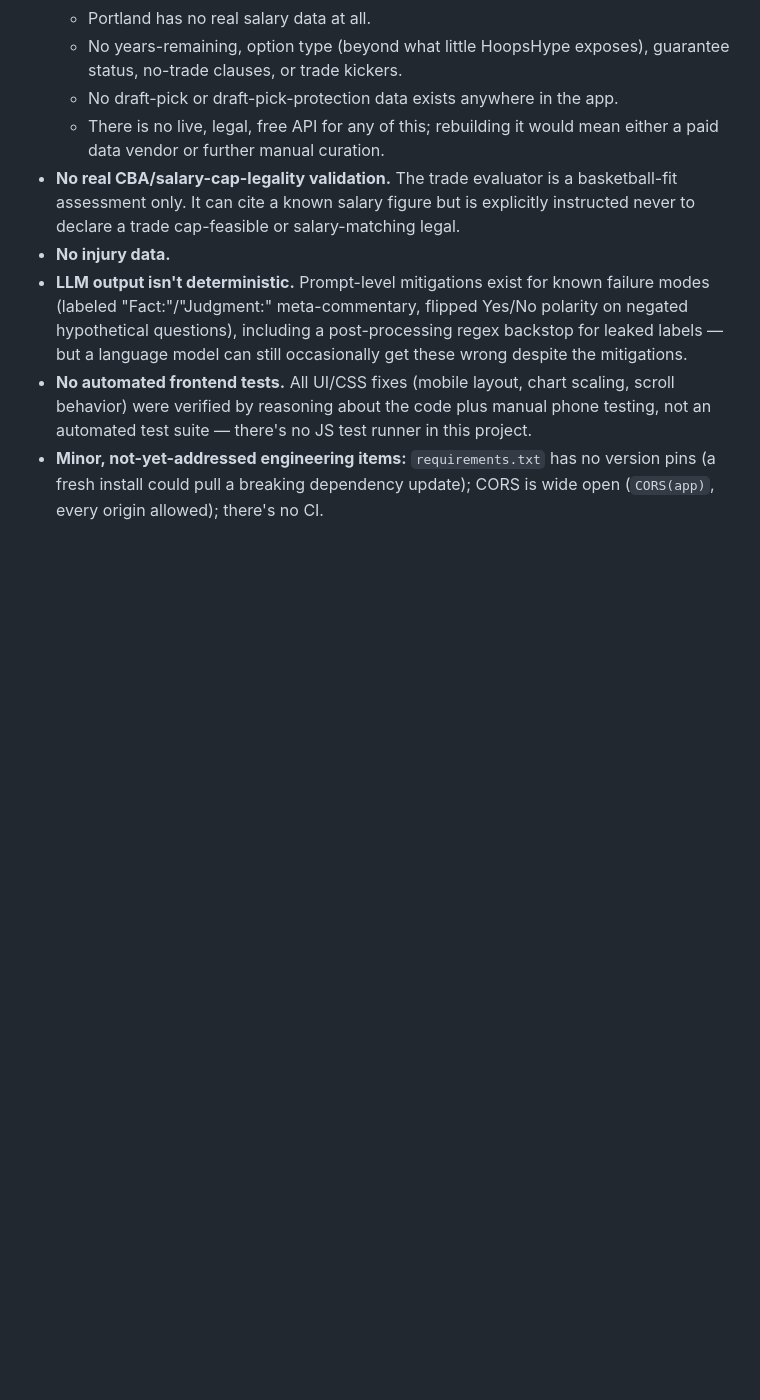
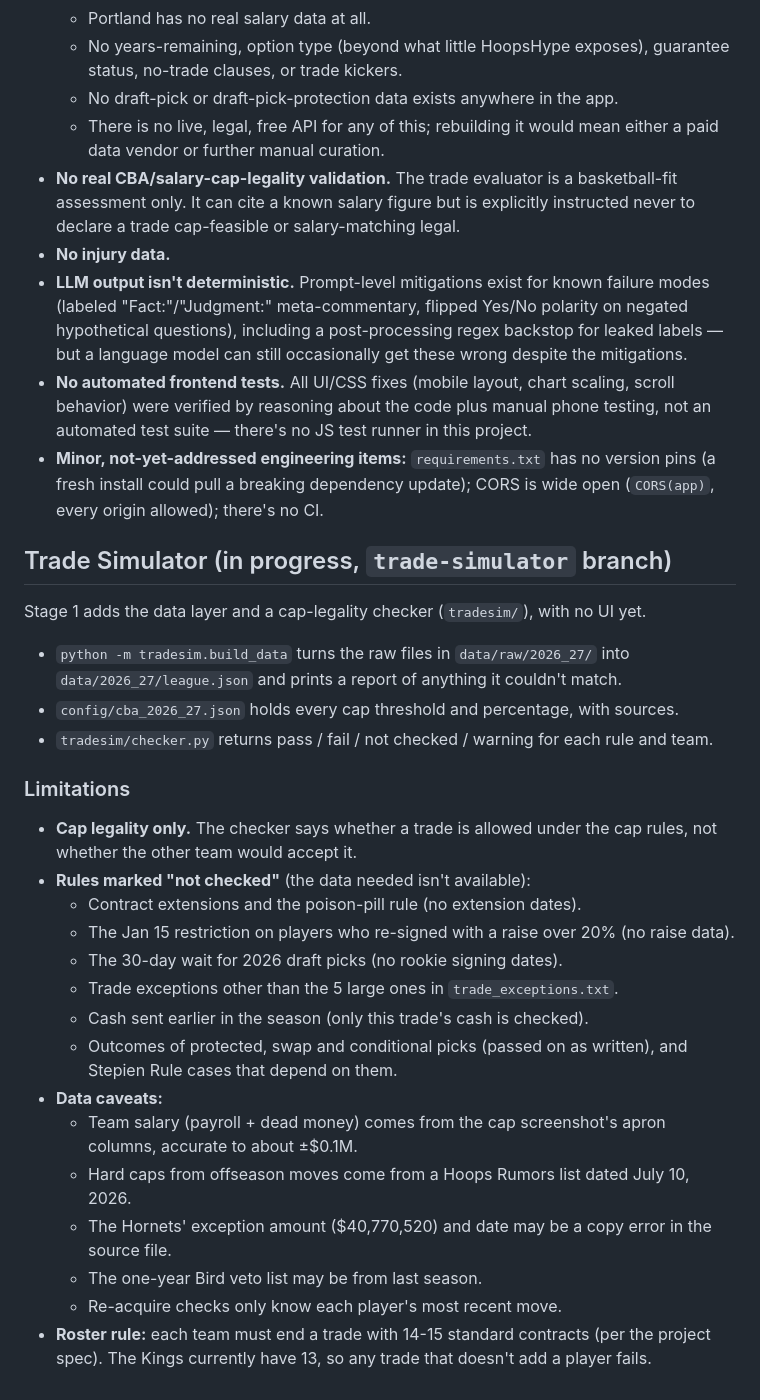
Before and after one commit to ooLLeeGG08/nba-franchise-analyst, a Markdown page: README.md, the part around the change. Rendered like a GitHub page; blank space fills up the shorter version.

Commit message:
Document trade checker limitations in README
Co-Authored-By: Claude Opus 5.5 <noreply@anthropic.com>

```diff
--- a/README.md
+++ b/README.md
@@ -82,3 +82,34 @@ than deleted; safe to remove.
 - **Minor, not-yet-addressed engineering items:** `requirements.txt` has no
   version pins (a fresh install could pull a breaking dependency update);
   CORS is wide open (`CORS(app)`, every origin allowed); there's no CI.
+
+## Trade Simulator (in progress, `trade-simulator` branch)
+
+Stage 1 adds the data layer and a cap-legality checker (`tradesim/`), with no UI yet.
+
+- `python -m tradesim.build_data` turns the raw files in `data/raw/2026_27/`
+  into `data/2026_27/league.json` and prints a report of anything it couldn't match.
+- `config/cba_2026_27.json` holds every cap threshold and percentage, with sources.
+- `tradesim/checker.py` returns pass / fail / not checked / warning for each rule and team.
+
+### Limitations
+
+- **Cap legality only.** The checker says whether a trade is allowed under the cap
+  rules, not whether the other team would accept it.
+- **Rules marked "not checked"** (the data needed isn't available):
+  - Contract extensions and the poison-pill rule (no extension dates).
+  - The Jan 15 restriction on players who re-signed with a raise over 20% (no raise data).
+  - The 30-day wait for 2026 draft picks (no rookie signing dates).
+  - Trade exceptions other than the 5 large ones in `trade_exceptions.txt`.
+  - Cash sent earlier in the season (only this trade's cash is checked).
+  - Outcomes of protected, swap and conditional picks (passed on as written), and
+    Stepien Rule cases that depend on them.
+- **Data caveats:**
+  - Team salary (payroll + dead money) comes from the cap screenshot's apron columns,
+    accurate to about ±$0.1M.
+  - Hard caps from offseason moves come from a Hoops Rumors list dated July 10, 2026.
+  - The Hornets' exception amount ($40,770,520) and date may be a copy error in the source file.
+  - The one-year Bird veto list may be from last season.
+  - Re-acquire checks only know each player's most recent move.
+- **Roster rule:** each team must end a trade with 14-15 standard contracts (per the
+  project spec). The Kings currently have 13, so any trade that doesn't add a player fails.
```
